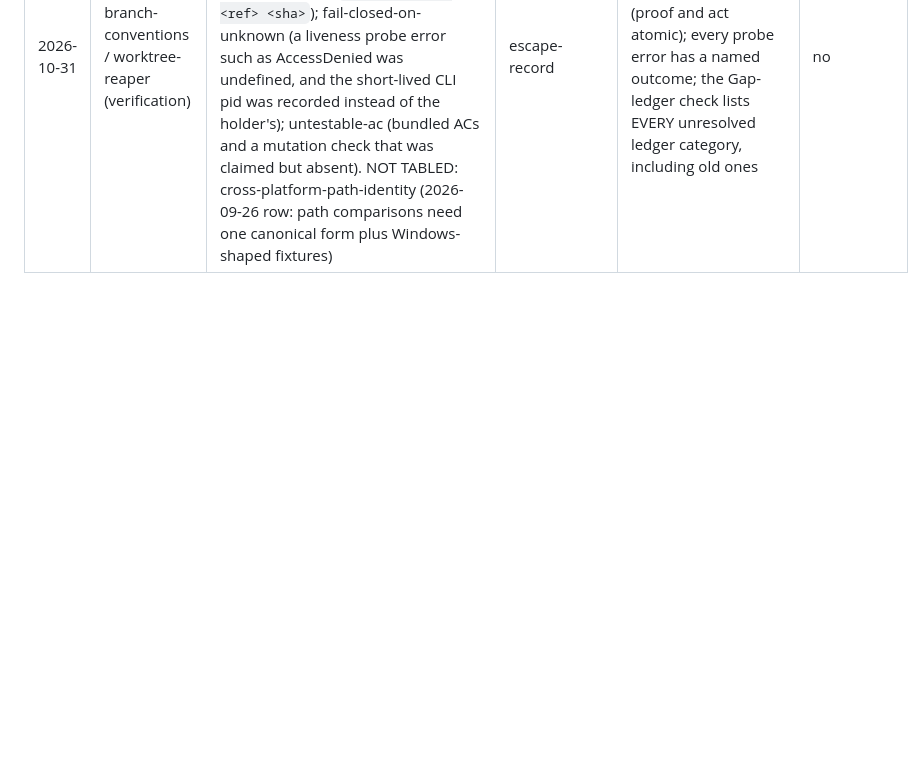
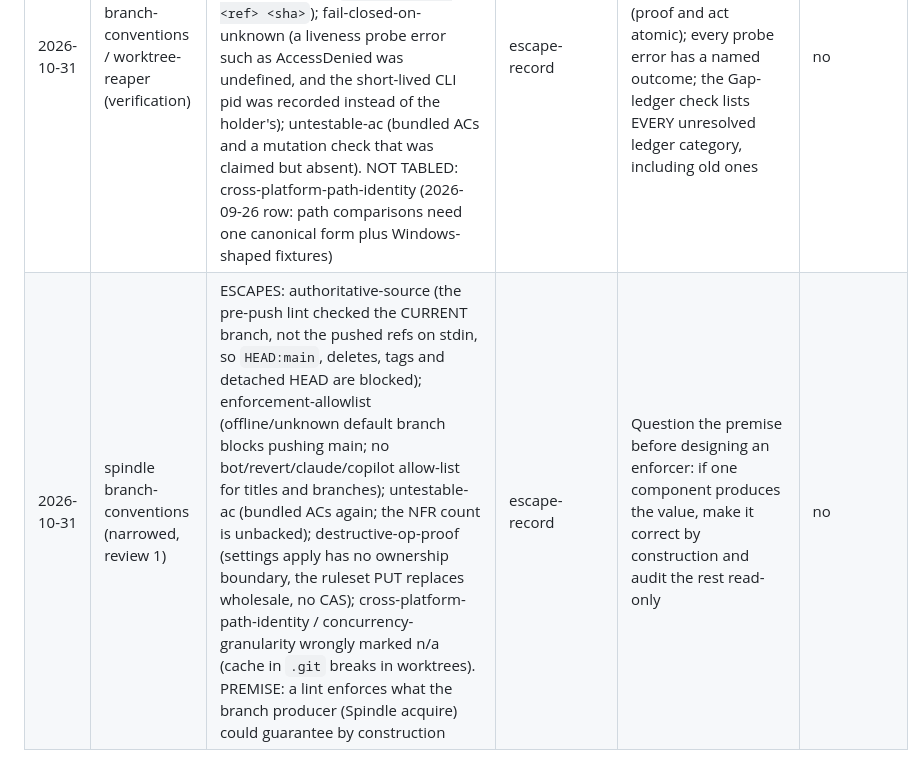
Before and after one commit to sibulus13/claudence, a Markdown page: docs/SPEC-GAP-LEDGER.md, the part around the change. GitHub-like rendering; blank space fills up the shorter version.

Commit message:
docs: record branch-conventions review escapes and the premise finding
Co-Authored-By: Claude Opus 5.5 <noreply@anthropic.com>
Claude-Session: https://claude.ai/code/session_01HTivBuaw8ez6TPG15wHLxr

```diff
--- a/docs/SPEC-GAP-LEDGER.md
+++ b/docs/SPEC-GAP-LEDGER.md
@@ -38,3 +38,4 @@
 | 2026-10-31 | branch-conventions, spec-gate | Enforcement without allow-lists for legitimate actors: a branch lint that would block main and the release-please/dependabot branches | enforcement-allowlist | Every enforcement rule lists its legitimate exceptions (default branch, bots, merges, reverts) with fixtures | no |
 | 2026-10-31 | fleet (foreman, cortex, catwalk, telefi, weaver) | The same enum was copied by hand across files and languages and drifted: Catwalk adds `live-tier-approval`; Catwalk roadmap type `build` vs `feature`; Cortex severity `warning` is not in TeleFi's enum; Foreman run-status subsets in two files; a verdict-to-kind map duplicated in JS and Python | hand-copied-enum | Each boundary references one shared enums schema; types are generated per language and checked by a regenerate-and-diff test; state transitions are a machine file, not code or prose | no |
 | 2026-10-31 | branch-conventions / worktree-reaper (verification) | ESCAPES (categories the item's Gap-ledger check claimed as handled): destructive-op-proof (the predicate ran outside the repo lock, and an unconditional `branch -D` could delete a commit pushed after the proof; use a CAS `update-ref -d <ref> <sha>`); fail-closed-on-unknown (a liveness probe error such as AccessDenied was undefined, and the short-lived CLI pid was recorded instead of the holder's); untestable-ac (bundled ACs and a mutation check that was claimed but absent). NOT TABLED: cross-platform-path-identity (2026-09-26 row: path comparisons need one canonical form plus Windows-shaped fixtures) | escape-record | Designer re-checks a destructive op under the lock it runs in (proof and act atomic); every probe error has a named outcome; the Gap-ledger check lists EVERY unresolved ledger category, including old ones | no |
+| 2026-10-31 | spindle branch-conventions (narrowed, review 1) | ESCAPES: authoritative-source (the pre-push lint checked the CURRENT branch, not the pushed refs on stdin, so `HEAD:main`, deletes, tags and detached HEAD are blocked); enforcement-allowlist (offline/unknown default branch blocks pushing main; no bot/revert/claude/copilot allow-list for titles and branches); untestable-ac (bundled ACs again; the NFR count is unbacked); destructive-op-proof (settings apply has no ownership boundary, the ruleset PUT replaces wholesale, no CAS); cross-platform-path-identity / concurrency-granularity wrongly marked n/a (cache in `.git` breaks in worktrees). PREMISE: a lint enforces what the branch producer (Spindle acquire) could guarantee by construction | escape-record | Question the premise before designing an enforcer: if one component produces the value, make it correct by construction and audit the rest read-only | no |
```
